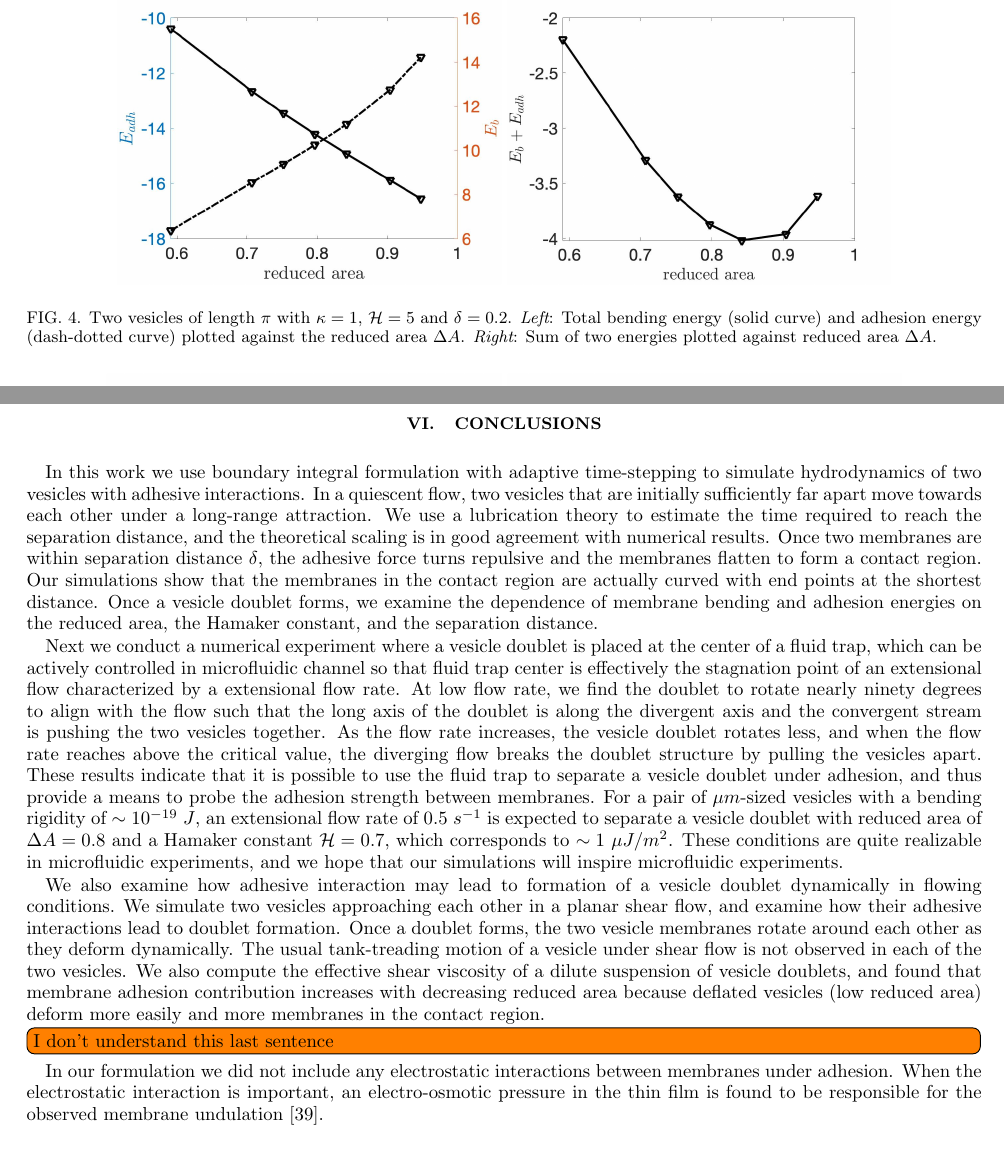
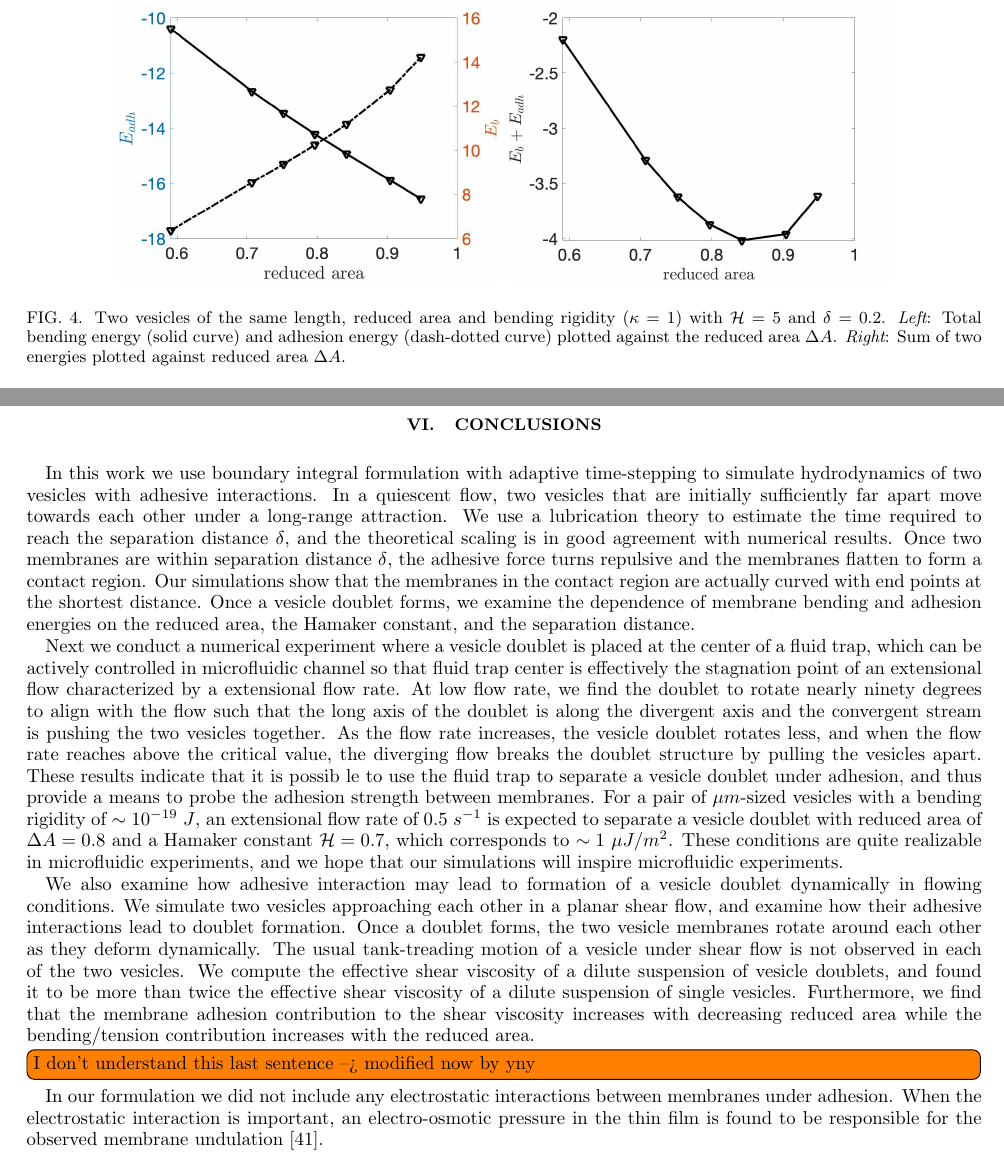
Before and after one commit to quaife/brinkman, a LaTeX paper (vesicle_code/docs/adhesion/adhesion.tex): two parts of pages 9 and 14 of 17, joined at a grey line, cut at the place of the change. Compiled offline with pdfLaTeX.

Commit message:
changes from yny

```diff
--- a/vesicle_code/docs/adhesion/adhesion.tex
+++ b/vesicle_code/docs/adhesion/adhesion.tex
@@ -764,3 +763,5 @@ A=0.95$, $0.75$, and $0.6$ with $\mathcal{H}=5$ and $\delta = 0.2$.
+  and bending rigidity ($\kappa=1$)
+  with $\mathcal{H}=5$, and $\delta=0.2$.  {\em Left}:
   Equilibrium shapes of two vesicles under adhesive interactions with
   adhesion strength $\mathcal{H}=5$ and separation distance
   $\delta=0.2$.  Vesicle reduced area $\Delta A=0.95$, $0.75$, and $0.6$
@@ -808,8 +809,8 @@ Section~\ref{sec:eflow}).
 \begin{figure}
 \includegraphics[keepaspectratio=true,scale=0.175]{figs/Dec18_Ebleft_Eadhright_vs_rA_adR0p2_adS502.jpeg}
 \includegraphics[keepaspectratio=true,scale=0.175]{figs/Dec18_EbEadh_vs_rA_adR0p2_adS502.jpeg}
-  \caption{\label{fig:Dec18_vesicle_equilibrium1} Two vesicles of length
-  $\pi$ with $\kappa=1$, $\mathcal{H}=5$ and $\delta=0.2$.  {\em Left}:
+  \caption{\label{fig:Dec18_vesicle_equilibrium1} Two vesicles of the same length, reduced area
+  and bending rigidity ($\kappa=1$)  with $\mathcal{H}=5$ and $\delta=0.2$.  {\em Left}:
   Total bending energy (solid curve) and adhesion energy (dash-dotted
   curve) plotted against the reduced area $\Delta A$. {\em Right}: Sum
   of two energies plotted against reduced area $\Delta A$.}
@@ -1230,7 +1231,7 @@ time-stepping to simulate hydrodynamics of two vesicles with adhesive
 interactions.  In a quiescent flow, two vesicles that are initially
 sufficiently far apart move towards each other under a long-range
 attraction.  We use a lubrication theory to estimate the time required
-to reach the separation distance, and the theoretical scaling is in good
+to reach the separation distance $\delta$, and the theoretical scaling is in good
 agreement with numerical results.  Once two membranes are within
 separation distance $\delta$, the adhesive force turns repulsive and the
 membranes flatten to form a contact region.  Our simulations show that
@@ -1249,7 +1250,7 @@ along the divergent axis and the convergent stream is pushing the two
 vesicles together. As the flow rate increases, the vesicle doublet
 rotates less, and when the flow rate reaches above the critical value,
 the diverging flow breaks the doublet structure by pulling the vesicles
-apart.  These results indicate that it is possible to use the fluid trap
+apart.  These results indicate that it is possib le to use the fluid trap
 to separate a vesicle doublet under adhesion, and thus provide a means
 to probe the adhesion strength between membranes.  For a pair of $\mu
 m$-sized vesicles with a bending rigidity of $\sim 10^{-19}$ $J$, an
@@ -1265,12 +1266,15 @@ vesicles approaching each other in a planar shear flow, and examine how
 their adhesive interactions lead to doublet formation.  Once a doublet
 forms, the two vesicle membranes rotate around each other as they deform
 dynamically. The usual tank-treading motion of a vesicle under shear
-flow is not observed in each of the two vesicles. We also compute the
+flow is not observed in each of the two vesicles. We compute the
 effective shear viscosity of a dilute suspension of vesicle doublets,
-and found that membrane adhesion contribution increases with decreasing
-reduced area because deflated vesicles (low reduced area) deform more
-easily and more membranes in the contact region.
-\todo[inline]{I don't understand this last sentence}
+and found it to be more than twice the effective shear viscosity of a dilute suspension of single vesicles.
+Furthermore, we find that the membrane adhesion contribution to the shear viscosity increases with decreasing
+reduced area while the bending/tension contribution increases with the reduced area.
+%
+%because deflated vesicles (low reduced area) deform more
+%easily and more membranes in the contact region.
+\todo[inline]{I don't understand this last sentence --> modified now by yny}
 
 In our formulation we did not include any electrostatic interactions
 between membranes under adhesion. When the electrostatic interaction is
```
Also changed, not shown: vesicle_code/docs/adhesion/refs.bib (+18 -0 lines), vesicle_code/docs/adhesion/adhesion.tex (15 more changed lines).
